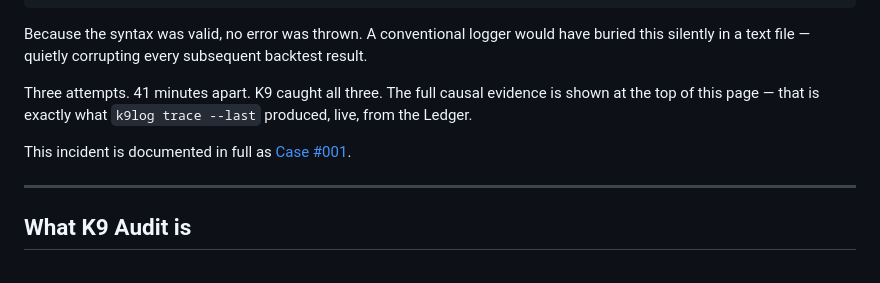
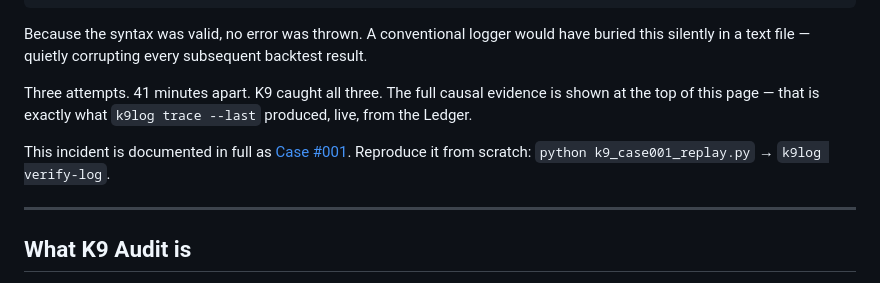
Before and after one commit to liuhaotian2024-prog/K9Audit, a Markdown page: README.md, the part around the change. Drawn GitHub-style.

Commit message:
add reproduce instructions to real incident section

```diff
--- a/README.md
+++ b/README.md
@@ -149,7 +149,7 @@ Because the syntax was valid, no error was thrown. A conventional logger would h
 
 Three attempts. 41 minutes apart. K9 caught all three. The full causal evidence is shown at the top of this page — that is exactly what `k9log trace --last` produced, live, from the Ledger.
 
-This incident is documented in full as [Case #001](./challenge/examples/case_001_rebuild_loop.md).
+This incident is documented in full as [Case #001](./challenge/examples/case_001_rebuild_loop.md). Reproduce it from scratch: `python k9_case001_replay.py` → `k9log verify-log`.
 
 ---
 
```
